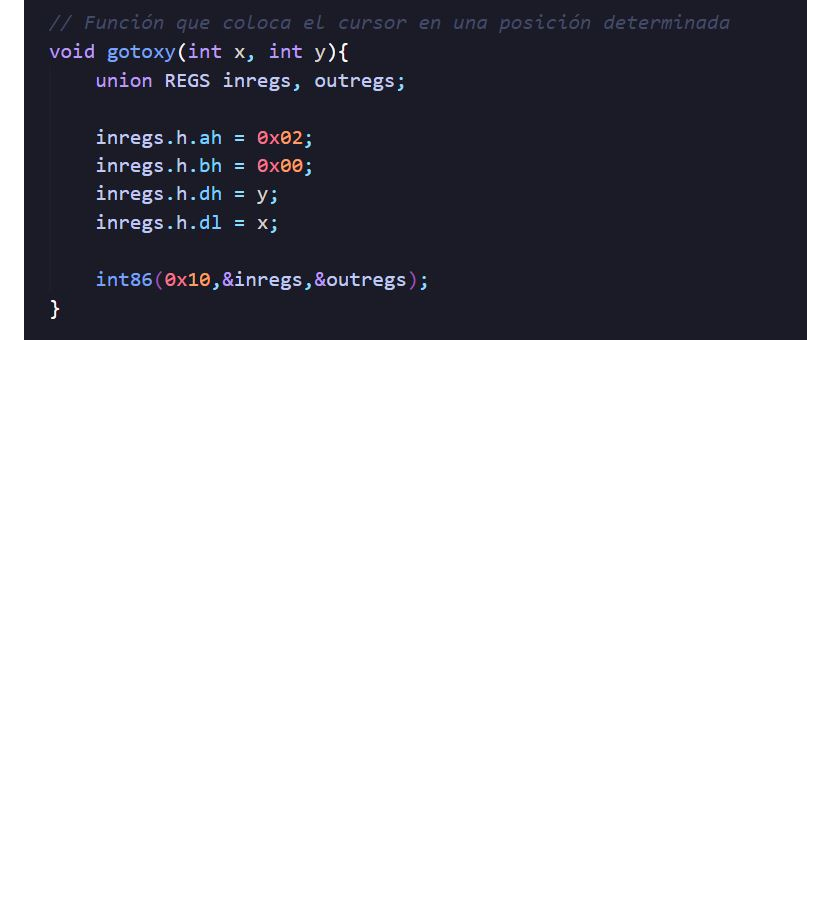
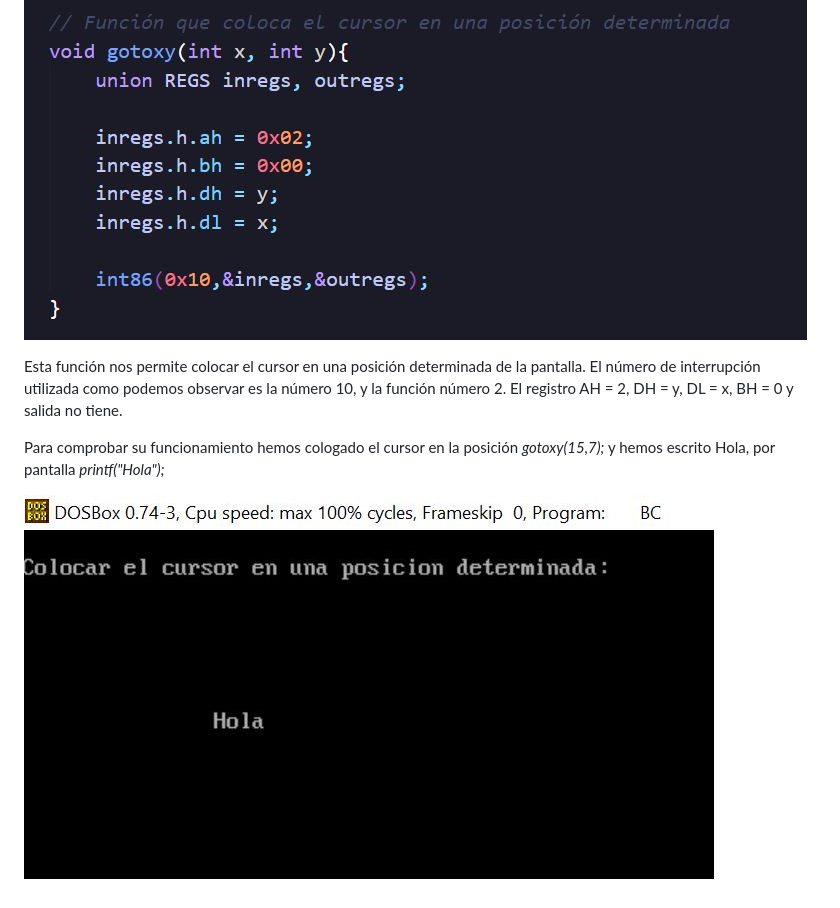
Before and after one commit to paulamc814/PDIH, a Markdown page: Práctica 1/readme.md, the part around the change. Rendered like a GitHub page; pictures changed too: Práctica 1/images/gotoxy2.JPG (added); blank space fills up the shorter version.

Commit message:
Subiendo Práctica 1

```diff
--- a/Práctica 1/readme.md
+++ b/Práctica 1/readme.md
@@ -22,3 +22,9 @@ través de la función no estándar *int86()*, que viene definida en el fichero
 ## Función *gotoxy()*
 
 ![imagen](https://github.com/paulamc814/PDIH/blob/main/Pr%C3%A1ctica%201/images/gotoxy1.JPG)
+
+Esta función nos permite colocar el cursor en una posición determinada de la pantalla. El número de interrupción utilizada como podemos observar es la número 10, y la función número 2. El registro AH = 2, DH = y, DL = x, BH = 0 y salida no tiene.
+
+Para comprobar su funcionamiento hemos cologado el cursor en la posición *gotoxy(15,7);* y hemos escrito Hola, por pantalla *printf("Hola");*
+
+![imagen](https://github.com/paulamc814/PDIH/blob/main/Pr%C3%A1ctica%201/images/gotoxy2.JPG)
```
